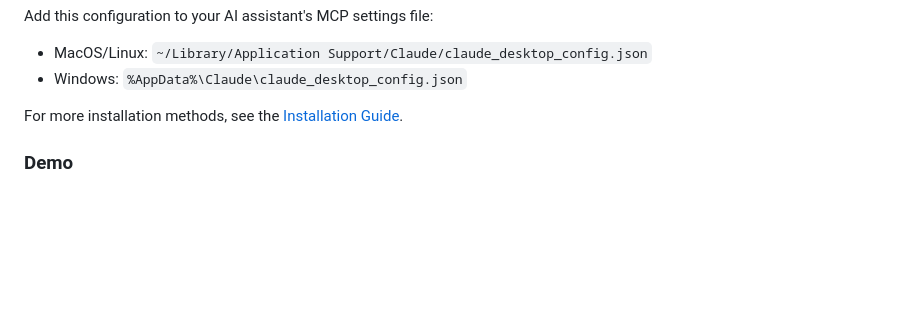
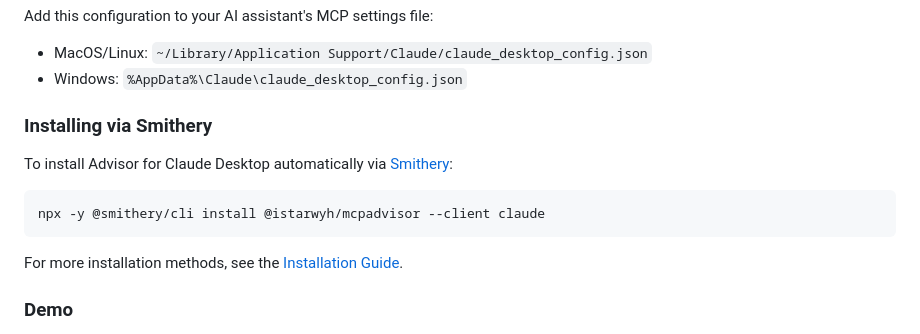
Before and after one commit to OI-OS/OI-mcpadvisor, a Markdown page: README.md, the part around the change. GitHub-like rendering; blank space fills up the shorter version.

````diff
--- a/README.md
+++ b/README.md
@@ -62,6 +62,14 @@ Add this configuration to your AI assistant's MCP settings file:
 
 - MacOS/Linux: `~/Library/Application Support/Claude/claude_desktop_config.json`
 - Windows: `%AppData%\Claude\claude_desktop_config.json`
+
+### Installing via Smithery
+
+To install Advisor for Claude Desktop automatically via [Smithery](https://smithery.ai/server/@istarwyh/mcpadvisor):
+
+```bash
+npx -y @smithery/cli install @istarwyh/mcpadvisor --client claude
+```
 
 For more installation methods, see the [Installation Guide](docs/INSTALLATION.md).
 
````
